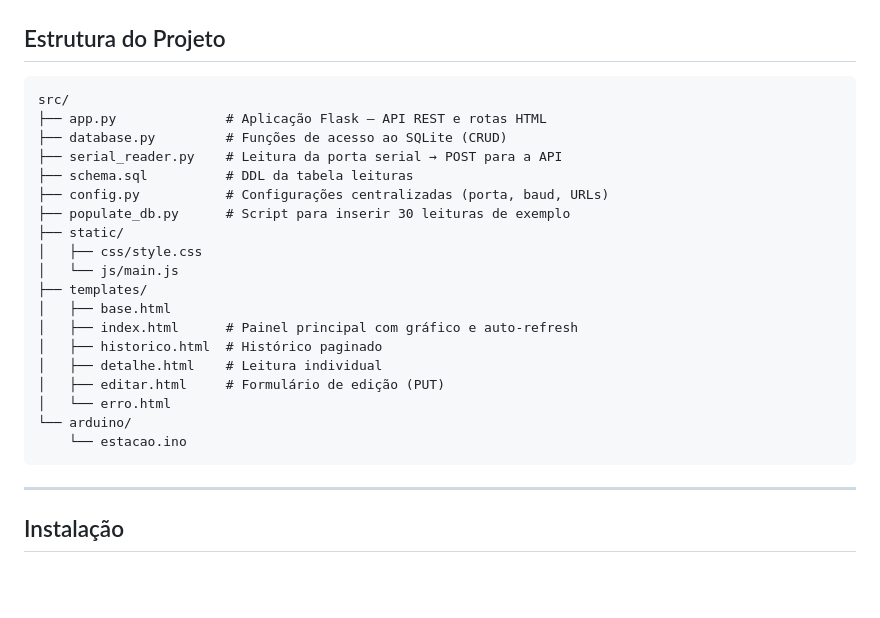
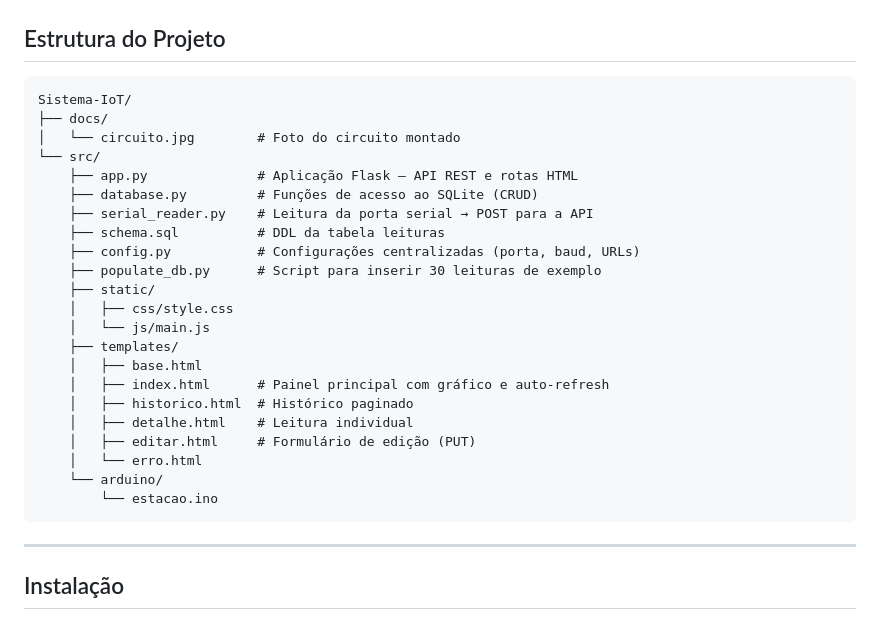
Before and after one commit to frequis/Sistema-IoT, a Markdown page: README.md, the part around the change printed below. Rendered like a GitHub page; blank space fills up the shorter version.

````diff
--- a/README.md
+++ b/README.md
@@ -18,25 +59,28 @@ Sistema completo de IoT para coleta, armazenamento e visualização de dados met
 ## Estrutura do Projeto
 
 ```
-src/
-├── app.py              # Aplicação Flask — API REST e rotas HTML
-├── database.py         # Funções de acesso ao SQLite (CRUD)
-├── serial_reader.py    # Leitura da porta serial → POST para a API
-├── schema.sql          # DDL da tabela leituras
-├── config.py           # Configurações centralizadas (porta, baud, URLs)
-├── populate_db.py      # Script para inserir 30 leituras de exemplo
-├── static/
-│   ├── css/style.css
-│   └── js/main.js
-├── templates/
-│   ├── base.html
-│   ├── index.html      # Painel principal com gráfico e auto-refresh
-│   ├── historico.html  # Histórico paginado
-│   ├── detalhe.html    # Leitura individual
-│   ├── editar.html     # Formulário de edição (PUT)
-│   └── erro.html
-└── arduino/
-    └── estacao.ino
+Sistema-IoT/
+├── docs/
+│   └── circuito.jpg        # Foto do circuito montado
+└── src/
+    ├── app.py              # Aplicação Flask — API REST e rotas HTML
+    ├── database.py         # Funções de acesso ao SQLite (CRUD)
+    ├── serial_reader.py    # Leitura da porta serial → POST para a API
+    ├── schema.sql          # DDL da tabela leituras
+    ├── config.py           # Configurações centralizadas (porta, baud, URLs)
+    ├── populate_db.py      # Script para inserir 30 leituras de exemplo
+    ├── static/
+    │   ├── css/style.css
+    │   └── js/main.js
+    ├── templates/
+    │   ├── base.html
+    │   ├── index.html      # Painel principal com gráfico e auto-refresh
+    │   ├── historico.html  # Histórico paginado
+    │   ├── detalhe.html    # Leitura individual
+    │   ├── editar.html     # Formulário de edição (PUT)
+    │   └── erro.html
+    └── arduino/
+        └── estacao.ino
 ```
 
 ---
````
Also changed, not shown: other parts of README.md (+58 -16 lines), assets/circuito.jpg (added), 1 other file.
